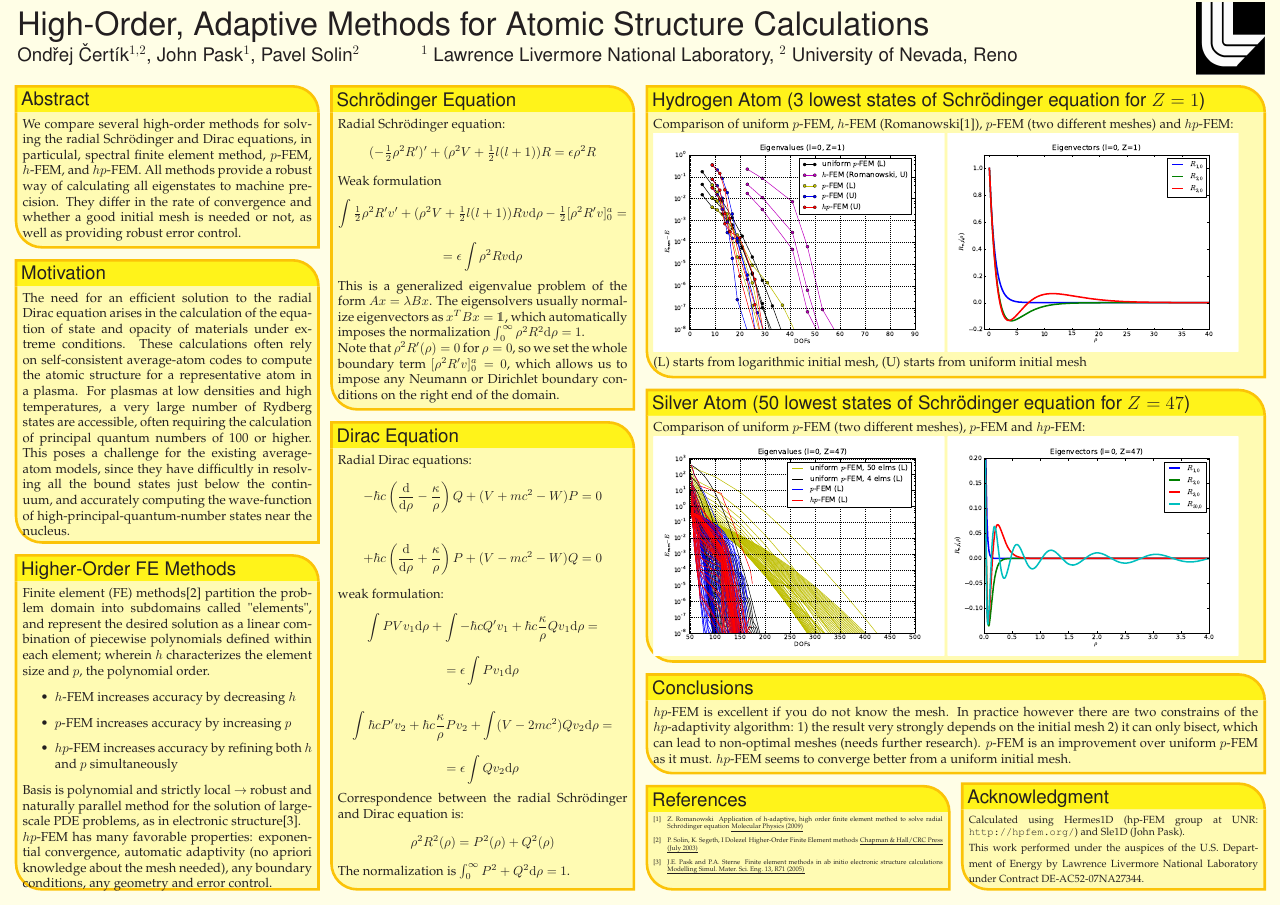
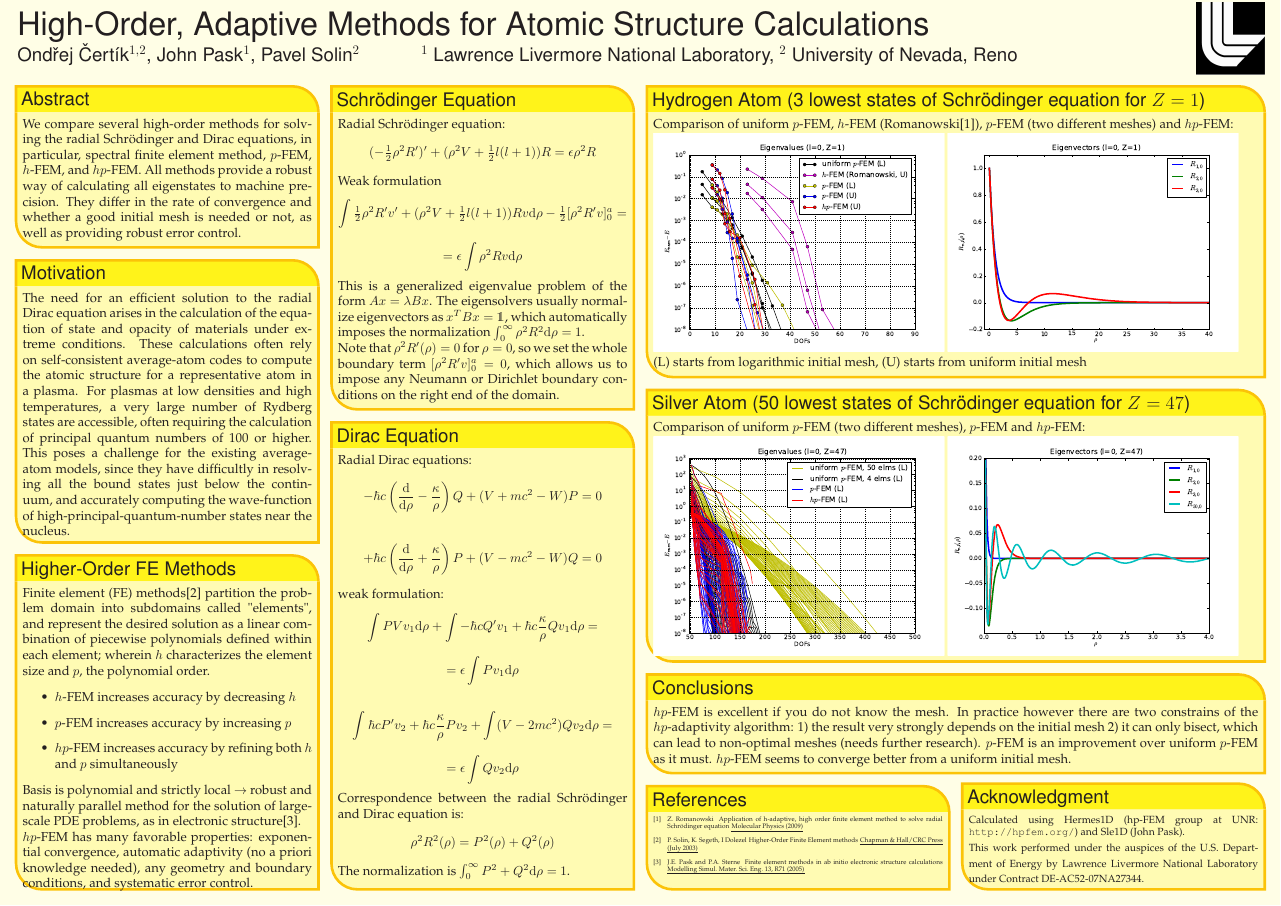
Before and after one commit to certik/cos-10-poster, a LaTeX poster (poster_landscape.tex): the whole page. Compiled offline with pdfLaTeX.

Commit message:
Incorporate the rest of changes

```diff
--- a/poster_landscape.tex
+++ b/poster_landscape.tex
@@ -169,7 +169,7 @@
   \headerbox{Abstract}{name=contribution,column=0,row=0}{
 %%%%%%%%%%%%%%%%%%%%%%%%%%%%%%%%%%%%%%%%%%%%%%%%%%%%%%%%%%%%%%%%%%%%%%%%%%%%%%
    We compare several high-order methods for solving the radial Schr\"odinger
-   and Dirac equations, in particulal, spectral finite element method, $p$-FEM,
+   and Dirac equations, in particular, spectral finite element method, $p$-FEM,
    $h$-FEM, and $hp$-FEM. All methods provide a robust way of calculating all
    eigenstates to machine precision. They differ in the rate of convergence and
    whether a good initial mesh is needed or not, as well as providing robust
@@ -213,8 +213,8 @@ structure\cite{pask}.
 %subset of $hp$-FEM.
 
 $hp$-FEM has many favorable properties: exponential convergence, automatic
-adaptivity (no apriori knowledge about the mesh needed), any boundary
-conditions, any geometry and error control.
+adaptivity (no a priori knowledge needed), any geometry and boundary
+conditions, and systematic error control.
   }
 
 %%%%%%%%%%%%%%%%%%%%%%%%%%%%%%%%%%%%%%%%%%%%%%%%%%%%%%%%%%%%%%%%%%%%%%%%%%%%%%
```
